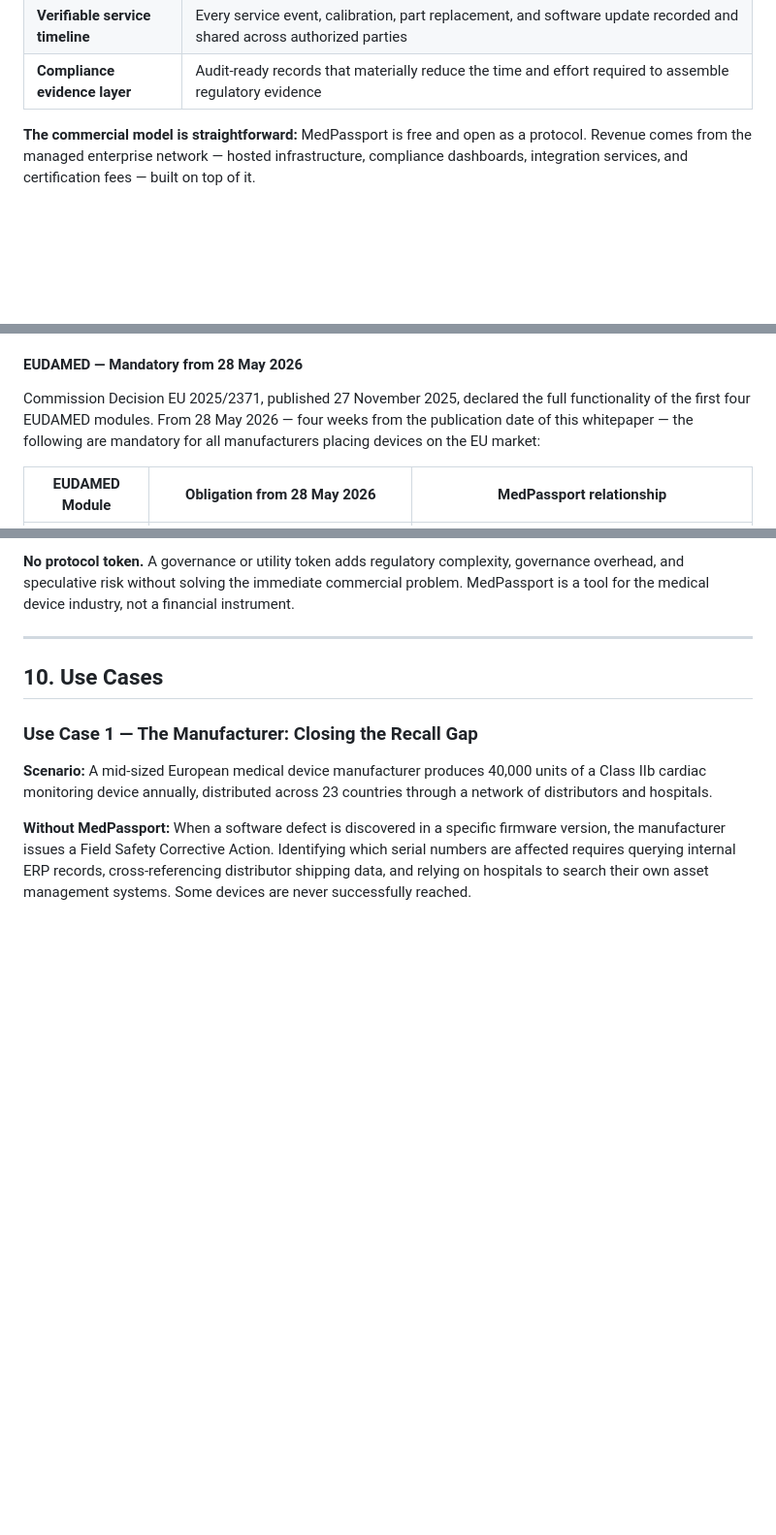
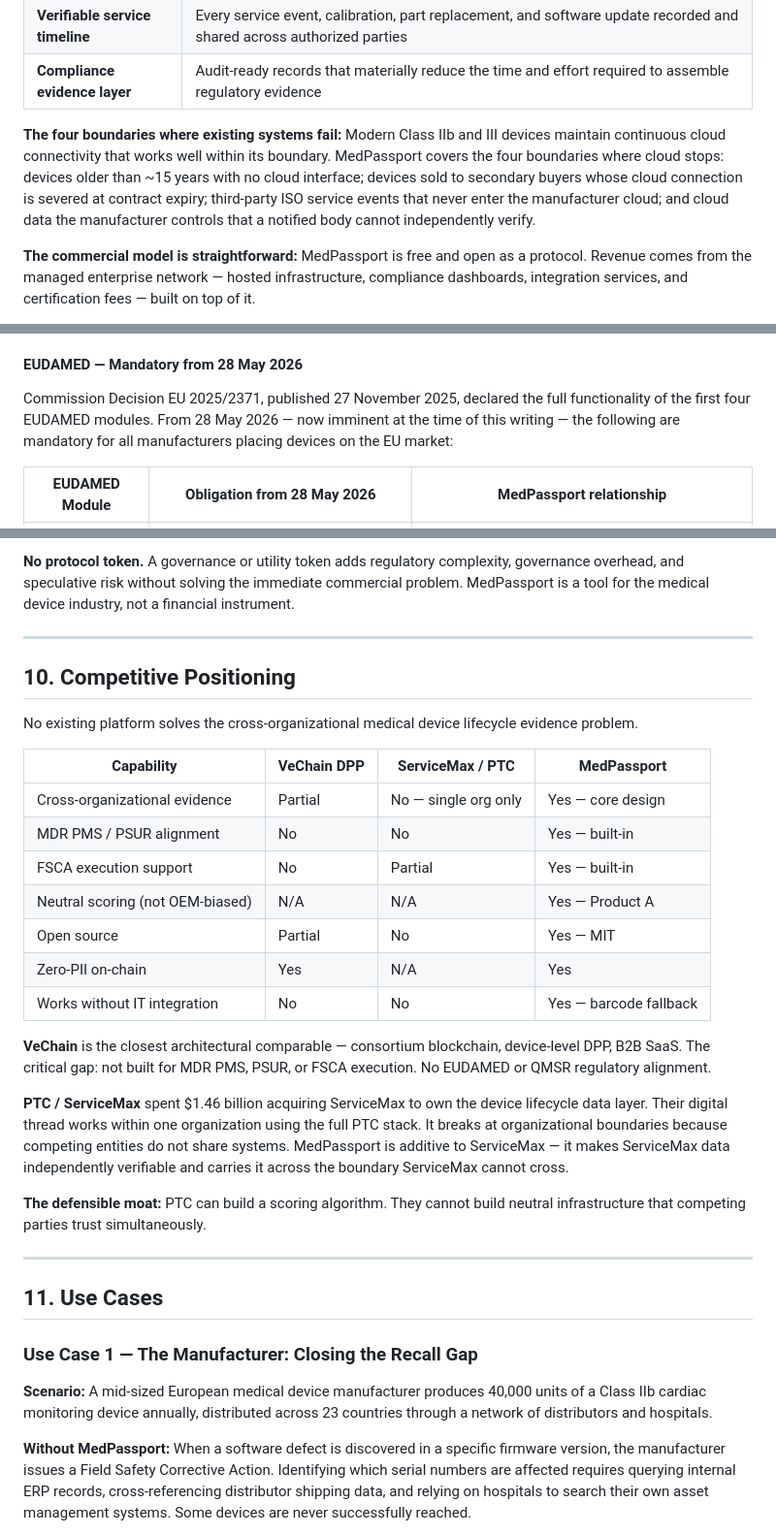
Before and after one commit to tomer-saar/medpassport-protocol, a Markdown page: docs/WHITEPAPER.md, 3 parts joined by grey strips. Shown at 97% size. Drawn GitHub-style; blank space fills up the shorter version.

```diff
--- a/docs/WHITEPAPER.md
+++ b/docs/WHITEPAPER.md
@@ -64,6 +65,9 @@ As a device moves from manufacturer to distributor to hospital to service provid
 | **Immutable device identity** | A permanent record anchored to a unique on-chain token — duplicate identity conflicts become detectable and far harder to introduce silently |
 | **Verifiable service timeline** | Every service event, calibration, part replacement, and software update recorded and shared across authorized parties |
 | **Compliance evidence layer** | Audit-ready records that materially reduce the time and effort required to assemble regulatory evidence |
+
+**The four boundaries where existing systems fail:**
+Modern Class IIb and III devices maintain continuous cloud connectivity that works well within its boundary. MedPassport covers the four boundaries where cloud stops: devices older than ~15 years with no cloud interface; devices sold to secondary buyers whose cloud connection is severed at contract expiry; third-party ISO service events that never enter the manufacturer cloud; and cloud data the manufacturer controls that a notified body cannot independently verify.
 
 **The commercial model is straightforward:** MedPassport is free and open as a protocol. Revenue comes from the managed enterprise network — hosted infrastructure, compliance dashboards, integration services, and certification fees — built on top of it.
 
@@ -299,7 +303,7 @@ The EU Medical Device Regulation (2017/745) and In Vitro Diagnostic Regulation (
 
 #### EUDAMED — Mandatory from 28 May 2026
 
-Commission Decision EU 2025/2371, published 27 November 2025, declared the full functionality of the first four EUDAMED modules. From 28 May 2026 — four weeks from the publication date of this whitepaper — the following are mandatory for all manufacturers placing devices on the EU market:
+Commission Decision EU 2025/2371, published 27 November 2025, declared the full functionality of the first four EUDAMED modules. From 28 May 2026 — now imminent at the time of this writing — the following are mandatory for all manufacturers placing devices on the EU market:
 
 | EUDAMED Module | Obligation from 28 May 2026 | MedPassport relationship |
 |---|---|---|
@@ -541,7 +568,29 @@ The pilot is free for 90 days to remove adoption risk. The onboarding fee qualif
 
 ---
 
-## 10. Use Cases
+## 10. Competitive Positioning
+
+No existing platform solves the cross-organizational medical device lifecycle evidence problem.
+
+| Capability | VeChain DPP | ServiceMax / PTC | MedPassport |
+|---|---|---|---|
+| Cross-organizational evidence | Partial | No — single org only | Yes — core design |
+| MDR PMS / PSUR alignment | No | No | Yes — built-in |
+| FSCA execution support | No | Partial | Yes — built-in |
+| Neutral scoring (not OEM-biased) | N/A | N/A | Yes — Product A |
+| Open source | Partial | No | Yes — MIT |
+| Zero-PII on-chain | Yes | N/A | Yes |
+| Works without IT integration | No | No | Yes — barcode fallback |
+
+**VeChain** is the closest architectural comparable — consortium blockchain, device-level DPP, B2B SaaS. The critical gap: not built for MDR PMS, PSUR, or FSCA execution. No EUDAMED or QMSR regulatory alignment.
+
+**PTC / ServiceMax** spent $1.46 billion acquiring ServiceMax to own the device lifecycle data layer. Their digital thread works within one organization using the full PTC stack. It breaks at organizational boundaries because competing entities do not share systems. MedPassport is additive to ServiceMax — it makes ServiceMax data independently verifiable and carries it across the boundary ServiceMax cannot cross.
+
+**The defensible moat:** PTC can build a scoring algorithm. They cannot build neutral infrastructure that competing parties trust simultaneously.
+
+---
+
+## 11. Use Cases
 
 ### Use Case 1 — The Manufacturer: Closing the Recall Gap
 
```
Also changed, not shown: other parts of docs/WHITEPAPER.md (+34 -10 lines).
